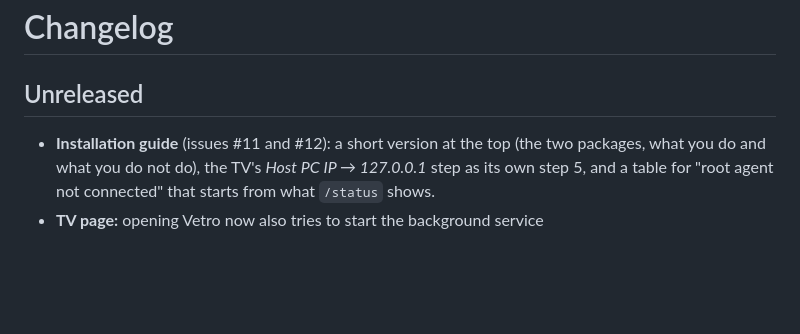
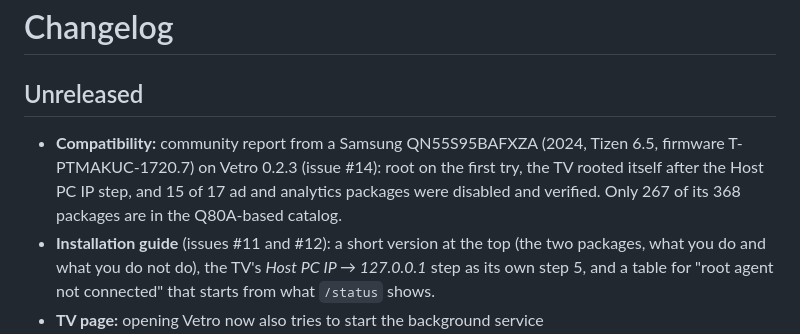
Before and after one commit to Firaenix/vetro, a Markdown page: CHANGELOG.md, the part around the change. Drawn GitHub-style; blank space fills up the shorter version.

```diff
--- a/CHANGELOG.md
+++ b/CHANGELOG.md
@@ -2,6 +2,7 @@
 
 ## Unreleased
 
+- **Compatibility:** community report from a Samsung QN55S95BAFXZA (2024, Tizen 6.5, firmware T-PTMAKUC-1720.7) on Vetro 0.2.3 (issue #14): root on the first try, the TV rooted itself after the Host PC IP step, and 15 of 17 ad and analytics packages were disabled and verified. Only 267 of its 368 packages are in the Q80A-based catalog.
 - **Installation guide** (issues #11 and #12): a short version at the top (the two packages, what you do and what you do not do), the TV's *Host PC IP → 127.0.0.1* step as its own step 5, and a table for "root agent not connected" that starts from what `/status` shows.
 - **TV page:** opening Vetro now also tries to start the background service (`tizen.application.launch('vetrotvapp.svc')`) and retries the service check for about 12 seconds, because a public-level certificate may not get the on-boot start honored (issue #2). No extra privilege is declared. Tested by a contributor on a Q60A (Tizen 6, personal certificate), where the service started on every launch. On the Q80A the call is accepted, but the system restarts the stopped service by itself within a second, so starting from a stopped service could not be reproduced there. The page also says when the service did not answer.
 - **TV page:** the small Vetro page on the TV closes itself 5 seconds after the report reaches the service (or when it is hidden after that), instead of staying resident. On the Q80A its web app and web process held about 100 MiB of resident memory (RSS, which includes shared pages) in a benchmark sample; the service keeps running. A failed report leaves the page open so the error can be read. The Debloater keeps Ambient Mode (`org.tizen.ambientapp`) off the disable list, with a test, because the firmware's boot script relaunches it in a retry loop.
```
Also changed, not shown: README.md (+1 -0 lines).
